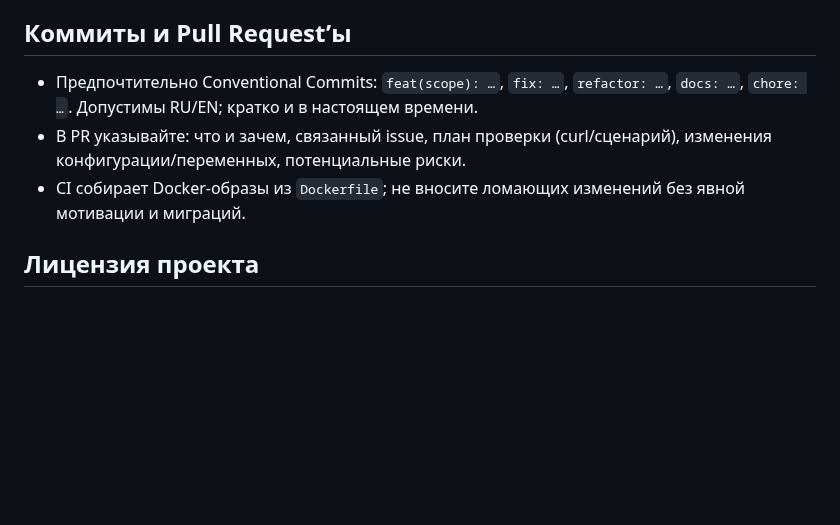
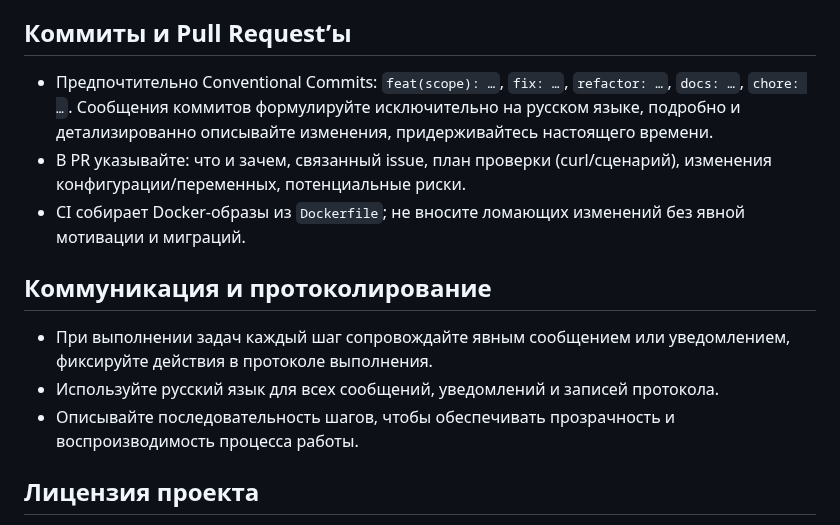
Before and after one commit to psokolov25/VisitManager, a Markdown page: AGENTS.md, the part around the change. GitHub-like rendering; blank space fills up the shorter version.

Commit message:
docs: уточняю требование детализировать сообщения коммитов
- описываю необходимость подробного и детального содержания сообщений
- фиксирую использование настоящего времени и русского языка

```diff
--- a/AGENTS.md
+++ b/AGENTS.md
@@ -30,9 +30,14 @@
 - Запуск: `mvn -s .mvn/settings.xml test`. Порог покрытия не закреплён; целимся в ≥80% для изменённого кода.
 
 ## Коммиты и Pull Request’ы
-- Предпочтительно Conventional Commits: `feat(scope): …`, `fix: …`, `refactor: …`, `docs: …`, `chore: …`. Допустимы RU/EN; кратко и в настоящем времени.
+- Предпочтительно Conventional Commits: `feat(scope): …`, `fix: …`, `refactor: …`, `docs: …`, `chore: …`. Сообщения коммитов формулируйте исключительно на русском языке, подробно и детализированно описывайте изменения, придерживайтесь настоящего времени.
 - В PR указывайте: что и зачем, связанный issue, план проверки (curl/сценарий), изменения конфигурации/переменных, потенциальные риски.
 - CI собирает Docker‑образы из `Dockerfile`; не вносите ломающих изменений без явной мотивации и миграций.
+
+## Коммуникация и протоколирование
+- При выполнении задач каждый шаг сопровождайте явным сообщением или уведомлением, фиксируйте действия в протоколе выполнения.
+- Используйте русский язык для всех сообщений, уведомлений и записей протокола.
+- Описывайте последовательность шагов, чтобы обеспечивать прозрачность и воспроизводимость процесса работы.
 
 ## Лицензия проекта
 - Программный продукт распространяется по простой (неисключительной) лицензии.
```
